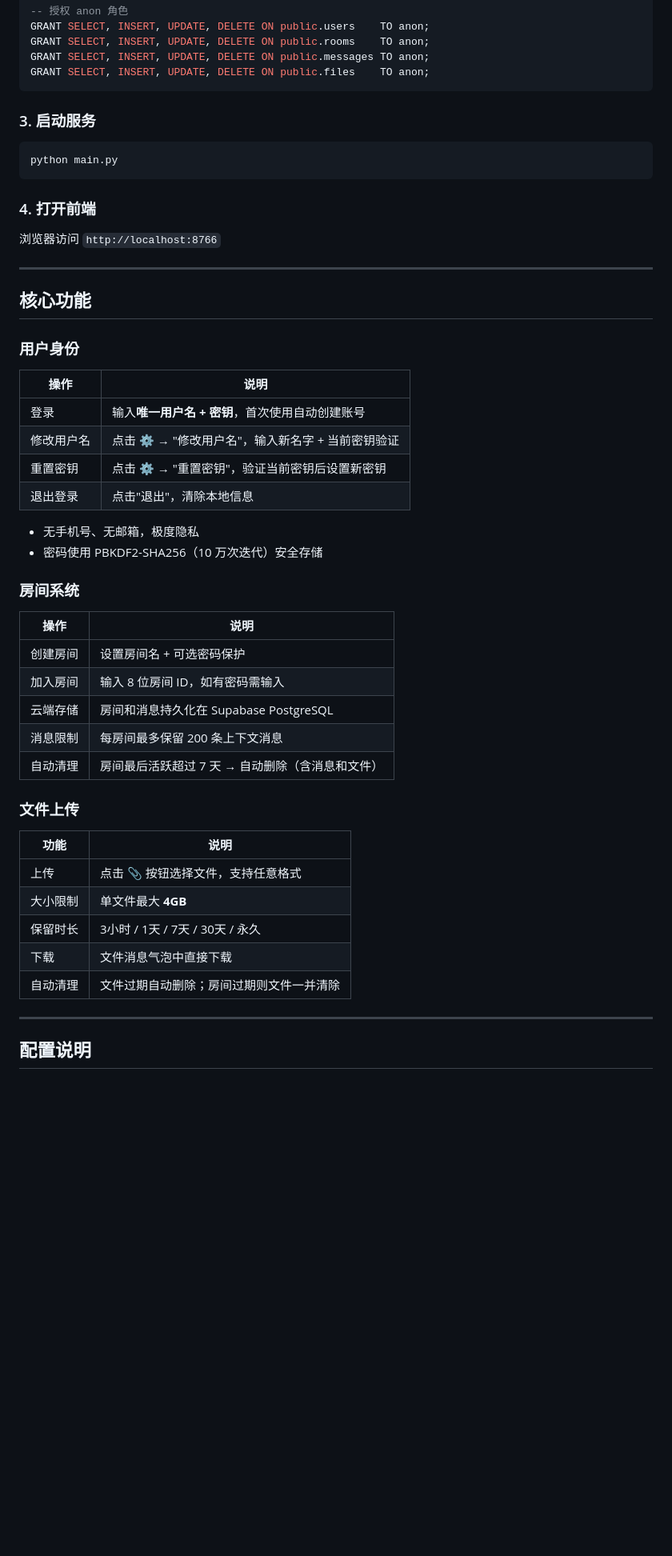
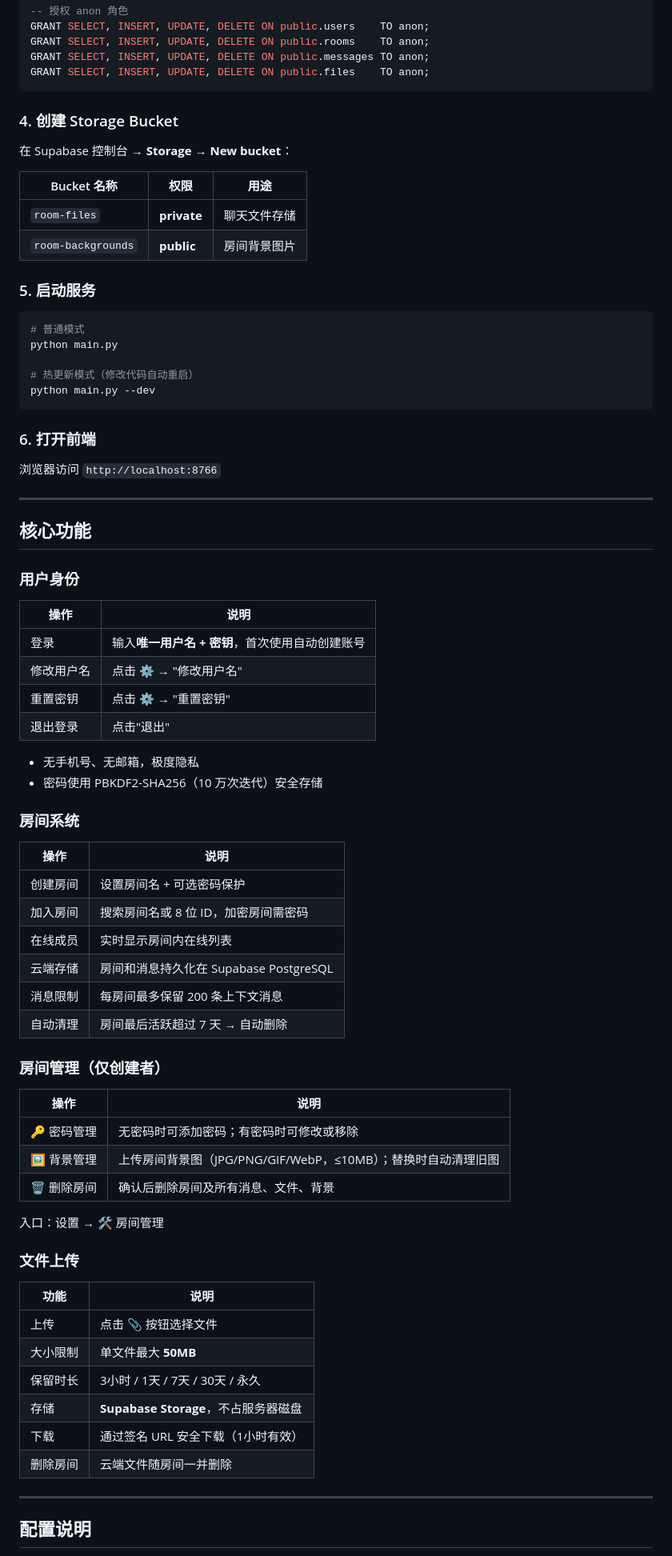
Before and after one commit to ly-ina/InaTalk, a Markdown page: README.md, the part around one of its changes. Shown at 80% size. GitHub-like rendering; blank space fills up the shorter version.

Commit message:
docs: 更新 README 反映 Storage 迁移、房间管理、热更新等功能

````diff
--- a/README.md
+++ b/README.md
@@ -107,13 +108,26 @@ GRANT SELECT, INSERT, UPDATE, DELETE ON public.messages TO anon;
 GRANT SELECT, INSERT, UPDATE, DELETE ON public.files    TO anon;
 ```
 
-### 3. 启动服务
+### 4. 创建 Storage Bucket
+
+在 Supabase 控制台 → **Storage** → **New bucket**：
+
+| Bucket 名称 | 权限 | 用途 |
+|------------|------|------|
+| `room-files` | **private** | 聊天文件存储 |
+| `room-backgrounds` | **public** | 房间背景图片 |
+
+### 5. 启动服务
 
 ```bash
+# 普通模式
 python main.py
+
+# 热更新模式（修改代码自动重启）
+python main.py --dev
 ```
 
-### 4. 打开前端
+### 6. 打开前端
 
 浏览器访问 `http://localhost:8766`
 
@@ -126,9 +140,9 @@ python main.py
 | 操作 | 说明 |
 |------|------|
 | 登录 | 输入**唯一用户名 + 密钥**，首次使用自动创建账号 |
-| 修改用户名 | 点击 ⚙ → "修改用户名"，输入新名字 + 当前密钥验证 |
-| 重置密钥 | 点击 ⚙ → "重置密钥"，验证当前密钥后设置新密钥 |
-| 退出登录 | 点击"退出"，清除本地信息 |
+| 修改用户名 | 点击 ⚙ → "修改用户名" |
+| 重置密钥 | 点击 ⚙ → "重置密钥" |
+| 退出登录 | 点击"退出" |
 
 - 无手机号、无邮箱，极度隐私
 - 密码使用 PBKDF2-SHA256（10 万次迭代）安全存储
@@ -138,20 +152,32 @@ python main.py
 | 操作 | 说明 |
 |------|------|
 | 创建房间 | 设置房间名 + 可选密码保护 |
-| 加入房间 | 输入 8 位房间 ID，如有密码需输入 |
+| 加入房间 | 搜索房间名或 8 位 ID，加密房间需密码 |
+| 在线成员 | 实时显示房间内在线列表 |
 | 云端存储 | 房间和消息持久化在 Supabase PostgreSQL |
 | 消息限制 | 每房间最多保留 200 条上下文消息 |
-| 自动清理 | 房间最后活跃超过 7 天 → 自动删除（含消息和文件） |
+| 自动清理 | 房间最后活跃超过 7 天 → 自动删除 |
+
+### 房间管理（仅创建者）
+
+| 操作 | 说明 |
+|------|------|
+| 🔑 密码管理 | 无密码时可添加密码；有密码时可修改或移除 |
+| 🖼️ 背景管理 | 上传房间背景图（JPG/PNG/GIF/WebP，≤10MB）；替换时自动清理旧图 |
+| 🗑️ 删除房间 | 确认后删除房间及所有消息、文件、背景 |
+
+入口：设置 → 🛠️ 房间管理
 
 ### 文件上传
 
 | 功能 | 说明 |
 |------|------|
-| 上传 | 点击 📎 按钮选择文件，支持任意格式 |
-| 大小限制 | 单文件最大 **4GB** |
+| 上传 | 点击 📎 按钮选择文件 |
+| 大小限制 | 单文件最大 **50MB** |
 | 保留时长 | 3小时 / 1天 / 7天 / 30天 / 永久 |
-| 下载 | 文件消息气泡中直接下载 |
-| 自动清理 | 文件过期自动删除；房间过期则文件一并清除 |
+| 存储 | **Supabase Storage**，不占服务器磁盘 |
+| 下载 | 通过签名 URL 安全下载（1小时有效） |
+| 删除房间 | 云端文件随房间一并删除 |
 
 ---
 
````
Also changed, not shown: other parts of README.md (+28 -19 lines).
